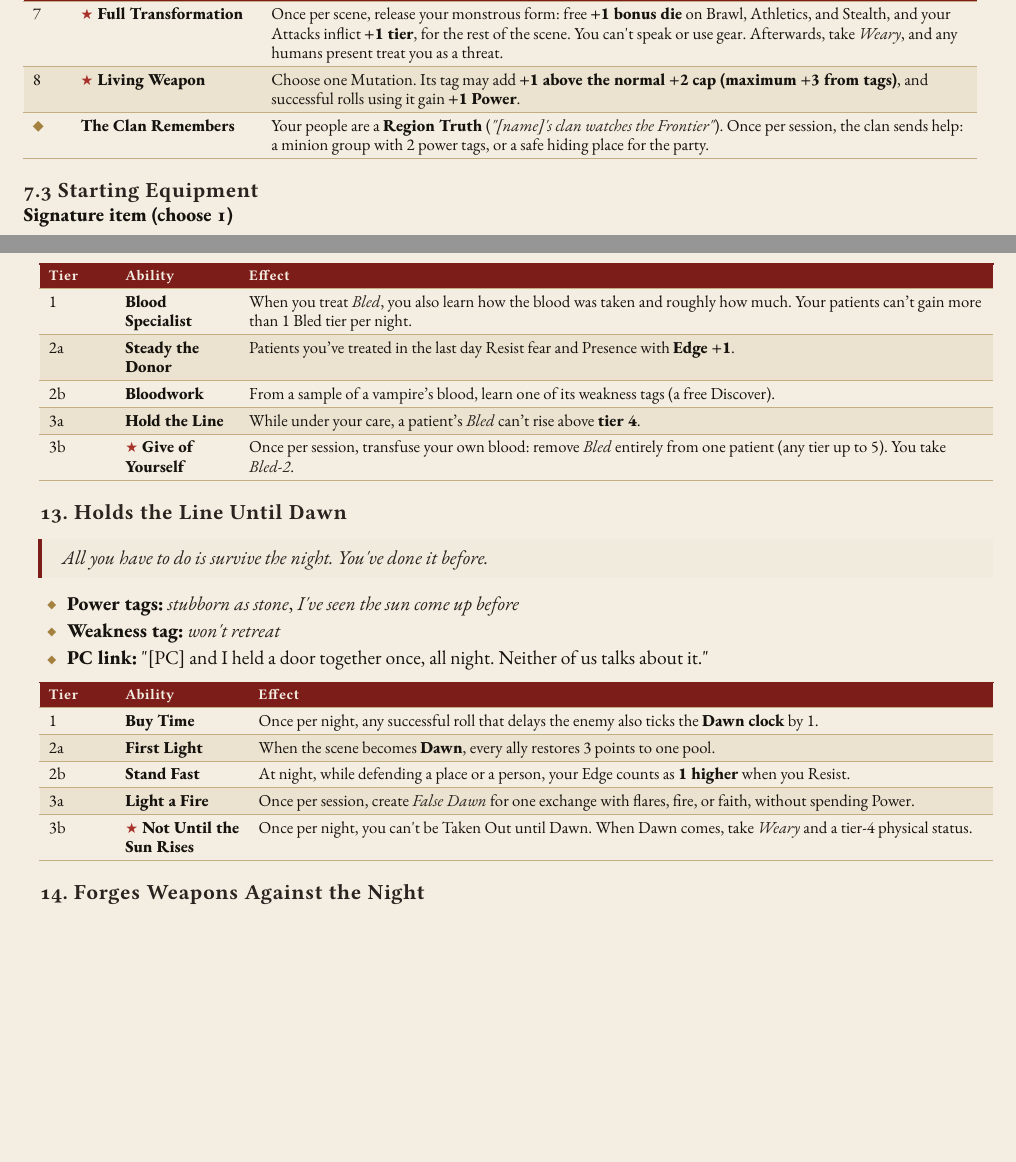
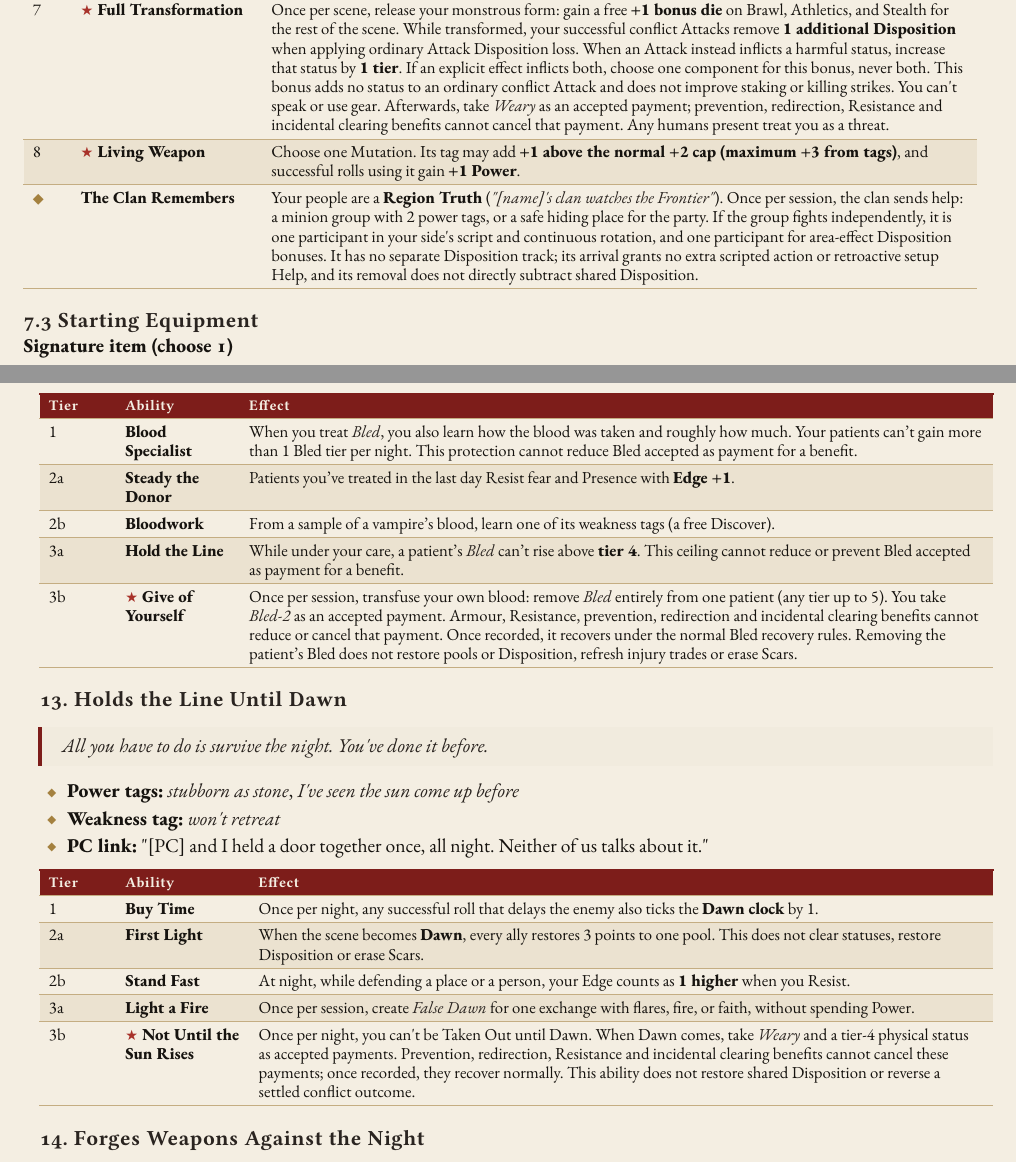
Before and after one commit to SkroxiousDM/2d12GameSystem, a Typst document (docs/TestamentOfDust/testament-of-dust-v2-setting-book.typ, which reads docs/TestamentOfDust/tod-focuses-village.typ, docs/TestamentOfDust/tod-playbooks-cyborg-hunter.typ, docs/TestamentOfDust/tod-playbooks-mutant.typ): two parts of pages 40 and 55 of 62 before the commit and two parts of pages 40 and 55 of 63 after it, joined at a grey line, cut so that both start at the same text, the shorter picture padded with empty space. Compiled offline with Typst 0.15; a missing font is replaced by an installed copy or a similar font.

Commit message:
Apply compatibility edits to Mutant, Cyborg, Sellsword and Village Focuses

```diff
--- a/docs/TestamentOfDust/tod-focuses-village.typ
+++ b/docs/TestamentOfDust/tod-focuses-village.typ
@@ -15,11 +15,11 @@ You\'ve spent years fighting blood loss: transfusions, broth and iron, and night
     align: (auto,auto,auto,),
     table.header([Tier], [Ability], [Effect],),
     table.hline(),
-    [1], [#strong[Blood Specialist];], [When you treat #emph[Bled];, you also learn how the blood was taken and roughly how much. Your patients can't gain more than 1 Bled tier per night.],
+    [1], [#strong[Blood Specialist];], [When you treat #emph[Bled];, you also learn how the blood was taken and roughly how much. Your patients can't gain more than 1 Bled tier per night. This protection cannot reduce Bled accepted as payment for a benefit.],
     [2a], [#strong[Steady the Donor];], [Patients you've treated in the last day Resist fear and Presence with #strong[Edge +1];.],
     [2b], [#strong[Bloodwork];], [From a sample of a vampire's blood, learn one of its weakness tags (a free Discover).],
-    [3a], [#strong[Hold the Line];], [While under your care, a patient's #emph[Bled] can't rise above #strong[tier 4];.],
-    [3b], [#strong[★ Give of Yourself];], [Once per session, transfuse your own blood: remove #emph[Bled] entirely from one patient (any tier up to 5). You take #emph[Bled-2];.],
+    [3a], [#strong[Hold the Line];], [While under your care, a patient's #emph[Bled] can't rise above #strong[tier 4];. This ceiling cannot reduce or prevent Bled accepted as payment for a benefit.],
+    [3b], [#strong[★ Give of Yourself];], [Once per session, transfuse your own blood: remove #emph[Bled] entirely from one patient (any tier up to 5). You take #emph[Bled-2] as an accepted payment. Armour, Resistance, prevention, redirection and incidental clearing benefits cannot reduce or cancel that payment. Once recorded, it recovers under the normal Bled recovery rules. Removing the patient's Bled does not restore pools or Disposition, refresh injury trades or erase Scars.],
   )]
   , kind: table
   )
@@ -40,10 +40,10 @@ All you have to do is survive the night. You\'ve done it before.
     table.header([Tier], [Ability], [Effect],),
     table.hline(),
     [1], [#strong[Buy Time];], [Once per night, any successful roll that delays the enemy also ticks the #strong[Dawn clock] by 1.],
-    [2a], [#strong[First Light];], [When the scene becomes #strong[Dawn];, every ally restores 3 points to one pool.],
+    [2a], [#strong[First Light];], [When the scene becomes #strong[Dawn];, every ally restores 3 points to one pool. This does not clear statuses, restore Disposition or erase Scars.],
     [2b], [#strong[Stand Fast];], [At night, while defending a place or a person, your Edge counts as #strong[1 higher] when you Resist.],
     [3a], [#strong[Light a Fire];], [Once per session, create #emph[False Dawn] for one exchange with flares, fire, or faith, without spending Power.],
-    [3b], [#strong[★ Not Until the Sun Rises];], [Once per night, you can\'t be Taken Out until Dawn. When Dawn comes, take #emph[Weary] and a tier-4 physical status.],
+    [3b], [#strong[★ Not Until the Sun Rises];], [Once per night, you can\'t be Taken Out until Dawn. When Dawn comes, take #emph[Weary] and a tier-4 physical status as accepted payments. Prevention, redirection, Resistance and incidental clearing benefits cannot cancel these payments; once recorded, they recover normally. This ability does not restore shared Disposition or reverse a settled conflict outcome.],
   )]
   , kind: table
   )
@@ -65,7 +65,7 @@ Stakes that don\'t splinter, bolts that fly true, blades that can cut a vampire\
     table.hline(),
     [1], [#strong[Hunter\'s Smith];], [In the Players\' Turn, spend 1 Check to either give one weapon an extra quality, or arm the party with fine stakes (every ally has a #emph[stake] tag for the mission, 0 load).],
     [2a], [#strong[Silvered and Blessed];], [Weapons you make count as #emph[silvered];, or as beheading (a killing method) if they\'re blades.],
-    [2b], [#strong[Field Armourer];], [With 10 minutes, suitable tools and access to the equipment, repair #emph[damaged] armour and broken weapons. Your allies\' armour absorbs a tier-4+ hit once per mission without being damaged.],
+    [2b], [#strong[Field Armourer];], [With 10 minutes, suitable tools and access to the equipment, repair #emph[damaged] armour and broken weapons. Your allies\' armour absorbs a tier-4+ hit once per mission without being damaged. Armour still does not reduce ordinary Disposition loss or accepted payments.],
     [3a], [#strong[Masterwork];], [One weapon you make (choose its owner) may add #strong[+1 above the normal +2 tag cap (maximum +3)];.],
     [3b], [#strong[★ Old-World Steel];], [Run a downtime clock (8 segments) to make a weapon artifact equal to an Old-World Longsword (Frontier Rules §9.2). Its quirk is #emph[my weapons carry my mark];.],
   )]
--- a/docs/TestamentOfDust/tod-playbooks-cyborg-hunter.typ
+++ b/docs/TestamentOfDust/tod-playbooks-cyborg-hunter.typ
@@ -53,13 +53,13 @@ Choose #strong[2 Implants];. Each is a power tag that ignores load, plus a rule.
     table.header([\#], [Ability], [Effect],),
     table.hline(),
     [1], [#strong[Extra Implant];], [Gain one more Implant. You can take this ability up to twice.],
-    [2], [#strong[Self-Repair];], [You can use Science on yourself to Restore physical statuses and #emph[glitched];. Once per scene, a short rest also restores 2 Sōma.],
-    [3], [#strong[Overclock];], [When you use Effort for Power on a roll with an implant, gain #strong[+2 Power] instead of +1, but take #emph[glitched-1];.],
-    [4], [#strong[Little Blood Left];], [#emph[Bled] gains #strong[1 fewer tier] on you. You ignore the #emph[Hungry & Thirsty] Grind condition.],
-    [5], [#strong[Heavy Ordnance];], [When you Shoot at a group or minions, gain #strong[one free Extra Feat] per roll.],
+    [2], [#strong[Self-Repair];], [You can use Science on yourself to Restore physical statuses and #emph[glitched];. Once per scene, a short rest also restores 2 Sōma. Pool recovery and status healing are separate; neither restores shared Disposition, refreshes an injury trade or erases a Scar.],
+    [3], [#strong[Overclock];], [When you use Effort for Power on a roll with an implant, gain #strong[+2 Power] instead of +1, but take #emph[glitched-1] as an accepted payment. Armour, Resistance, prevention, redirection and incidental clearing benefits cannot reduce or cancel that payment. Once recorded, it can be repaired normally.],
+    [4], [#strong[Little Blood Left];], [#emph[Bled] gains #strong[1 fewer tier] on you. This reduces imposed blood loss, not Bled accepted as payment for a benefit. You ignore the #emph[Hungry & Thirsty] Grind condition.],
+    [5], [#strong[Heavy Ordnance];], [When you Shoot at a group or minions, gain #strong[one free Extra Feat] per roll. Free waives the Power cost; it does not grant another scripted action or bypass the declared stakes.],
     [6], [#strong[Machine Tongue];], [You can talk to old-world machines. Science rolls to command, disable, or read guardian machines and estate systems are one step easier, and you get a free Discover in any vampire estate.],
     [7], [#strong[★ Combat Mode];], [Once per scene, switch to combat mode: free #strong[+1 bonus die] on Shoot, Fight, and Athletics for the rest of the scene. While it lasts, Pneuma Effort costs +1 and you can\'t use Empathy.],
-    [8], [#strong[★ Rebuilt Again];], [Once per session, when you\'re Taken Out by physical harm, you get back up at the end of the scene with that status at tier 3 and #emph[glitched-3];.],
+    [8], [#strong[★ Rebuilt Again];], [Once per session, when you\'re Taken Out by physical harm, you get back up at the end of the scene with that status at tier 3 and #emph[glitched-3];. Returning does not reverse a settled conflict outcome, restore shared Disposition or erase a Scar.],
     [◆], [#strong[More Machine Than Man];], [Like a vampire, you\'re #strong[Hard to Kill];: your physical statuses #strong[can\'t go above tier 5] unless the Attack uses Science, an EMP, or an equivalent killing method the GM names. Gain a Pneuma Scar (#emph[more machine than man];) when you take this capstone.],
   )]
   , kind: table
--- a/docs/TestamentOfDust/tod-playbooks-mutant.typ
+++ b/docs/TestamentOfDust/tod-playbooks-mutant.typ
@@ -39,7 +39,7 @@ Choose #strong[2 Mutations];. Each is a power tag that ignores load, plus a rule
     [#strong[Venom];], [#emph[poisonous];], [Spend 1 Power on an Attack to add #emph[poisoned-1];, which rises by 1 each scene until treated],
     [#strong[Elastic body];], [#emph[stretches and squeezes];], [Reach 5 m; fit through any gap a hand can pass],
     [#strong[Burrower] (sand or soil)], [#emph[swims through earth];], [Move under sand or soft soil; #emph[+1 Maneuver] in desert Fights],
-    [#strong[Regeneration];], [#emph[heals fast];], [A short rest restores #strong[2 + Edge] Sōma and lowers one physical status by 1],
+    [#strong[Regeneration];], [#emph[heals fast];], [A short rest restores #strong[2 + Edge] Sōma and lowers one physical status by 1. Pool recovery and status healing are separate; neither restores Disposition, refreshes an injury trade or erases a Scar.],
     [#strong[Mimic];], [#emph[voices and faces];], [Copy a voice you\'ve heard, or reshape your face for a scene (#emph[+1 Feint];)],
     [#strong[Shapeshifter] (retainer clan)], [#emph[beast form];], [Turn into one animal (wolf, bat, panther) for a scene; you keep your pools and skills but can\'t use gear],
   )]
@@ -54,13 +54,13 @@ Choose #strong[2 Mutations];. Each is a power tag that ignores load, plus a rule
     table.hline(),
     [1], [#strong[Further Mutation];], [Gain one more Mutation. You can take this ability up to twice.],
     [2], [#strong[Old Oath];], [Retainer clans and household servants recognise your blood. Once per scene, Persuade or Intimidate with them is one step easier, or ask a free Discover about their tricks.],
-    [3], [#strong[Toxic Blood];], [Anything that bites or drinks from you gains #emph[poisoned-2];. #emph[Bled] from feeding gains #strong[1 fewer tier] on you.],
+    [3], [#strong[Toxic Blood];], [Anything that bites or drinks from you gains #emph[poisoned-2];. #emph[Bled] from feeding gains #strong[1 fewer tier] on you. This reduction applies to imposed blood loss, not Bled accepted as payment for a benefit.],
     [4], [#strong[Waste-Hardened];], [Ignore the #emph[Exposed] and #emph[Sick] Grind conditions when they come from radiation, poison, or bad water.],
     [5], [#strong[Monstrous Presence];], [You may use #strong[Sōma] for Intimidate Effort and Resistance. Against minions, a successful Intimidate makes them flee for 1 Momentum.],
     [6], [#strong[Hunter\'s Senses];], [You can smell blood, fear, and the afflicted. Once per scene, free Discover: \"Who here is not what they seem?\"],
-    [7], [#strong[★ Full Transformation];], [Once per scene, release your monstrous form: free #strong[+1 bonus die] on Brawl, Athletics, and Stealth, and your Attacks inflict #strong[+1 tier];, for the rest of the scene. You can\'t speak or use gear. Afterwards, take #emph[Weary];, and any humans present treat you as a threat.],
+    [7], [#strong[★ Full Transformation];], [Once per scene, release your monstrous form: gain a free #strong[+1 bonus die] on Brawl, Athletics, and Stealth for the rest of the scene. While transformed, your successful conflict Attacks remove #strong[1 additional Disposition] when applying ordinary Attack Disposition loss. When an Attack instead inflicts a harmful status, increase that status by #strong[1 tier];. If an explicit effect inflicts both, choose one component for this bonus, never both. This bonus adds no status to an ordinary conflict Attack and does not improve staking or killing strikes. You can\'t speak or use gear. Afterwards, take #emph[Weary] as an accepted payment; prevention, redirection, Resistance and incidental clearing benefits cannot cancel that payment. Any humans present treat you as a threat.],
     [8], [#strong[★ Living Weapon];], [Choose one Mutation. Its tag may add #strong[+1 above the normal +2 cap (maximum +3 from tags)];, and successful rolls using it gain #strong[+1 Power];.],
-    [◆], [#strong[The Clan Remembers];], [Your people are a #strong[Region Truth] (#emph[\"\[name\]\'s clan watches the Frontier\"];). Once per session, the clan sends help: a minion group with 2 power tags, or a safe hiding place for the party.],
+    [◆], [#strong[The Clan Remembers];], [Your people are a #strong[Region Truth] (#emph[\"\[name\]\'s clan watches the Frontier\"];). Once per session, the clan sends help: a minion group with 2 power tags, or a safe hiding place for the party. If the group fights independently, it is one participant in your side\'s script and continuous rotation, and one participant for area-effect Disposition bonuses. It has no separate Disposition track; its arrival grants no extra scripted action or retroactive setup Help, and its removal does not directly subtract shared Disposition.],
   )]
   , kind: table
   )
--- a/docs/TestamentOfDust/tod-playbooks-sellsword.typ
+++ b/docs/TestamentOfDust/tod-playbooks-sellsword.typ
@@ -30,12 +30,12 @@ Muscle for hire. You stand between the village and the thing coming out of the d
     table.hline(),
     [1], [#strong[Juggernaut];], [When you Resist physical harm with Sōma, reduce the status by #strong[3 tiers] instead of 2.],
     [2], [#strong[Stake Driver];], [When you make a #strong[killing strike] (Frontier Rules §5.2) or drive a stake with Fight or Brawl, gain a #strong[free bonus die];. On a success, the vampire can\'t spend Woe on #emph[Blood Reserve] this session.],
-    [3], [#strong[Bodyguard];], [When an ally within reach would suffer a consequence, you may take it instead. If you Resist it, your Edge counts as 1 higher for that roll. This includes a vampire\'s bite: you can take the bite (Bled) in their place.],
-    [4], [#strong[Wade Through Them];], [When you attack a group or minions (wolves, retainer packs, mobs), you get #strong[one free Extra Feat] per roll.],
+    [3], [#strong[Bodyguard];], [When an ally within reach would suffer an imposed consequence you can fictionally intercept, you may take it instead. Declare this before their Resistance or harm reduction, and use your own eligible reduction instead. If you Resist it, your Edge counts as 1 higher for that roll. This includes a vampire\'s bite: you can take the bite (Bled) in their place. You cannot redirect shared Disposition loss, an injury-trade payment, a running-dry status, an agreed concession cost or another accepted payment. You cannot protect an ally from an area effect that already affects both of you.],
+    [4], [#strong[Wade Through Them];], [When you attack a group or minions (wolves, retainer packs, mobs), you get #strong[one free Extra Feat] per roll. Free waives the Power cost; it does not grant another scripted action or bypass the declared stakes.],
     [5], [#strong[Menacing];], [You may use #strong[Sōma] for Intimidate Effort and Resistance. When you succeed on Intimidate against minions or a mob, spend 1 Momentum to make them flee, surrender, or freeze.],
     [6], [#strong[Pain Tolerance];], [Ignore the roll penalty from harmful physical statuses of tier 1--2. At tier 3+, the penalty is reduced by 1. This also applies to #emph[Sun-Sick];.],
-    [7], [#strong[★ Blood Fury];], [Once per scene, enter a fury: you get #strong[+1 bonus die] (free) on Fight, Brawl, and Athletics rolls for the rest of the scene. You can\'t script Defend or retreat. At scene end, lose 2 Sōma or take #emph[Weary];. If you have afflicted blood, gain +1 Thirst.],
-    [8], [#strong[★ Last One Standing];], [Once per scene, when a status would reach tier 6 on you, keep acting until the end of the scene. Then you\'re Taken Out as normal.],
+    [7], [#strong[★ Blood Fury];], [Once per scene, enter a fury: you get #strong[+1 bonus die] (free) on Fight, Brawl, and Athletics rolls for the rest of the scene. You can\'t script Defend or retreat. At scene end, lose 2 Sōma or take #emph[Weary];. The chosen cost is an accepted payment and cannot be prevented, redirected or Resisted; the pool cost must be paid in full. If you have afflicted blood, gain +1 Thirst.],
+    [8], [#strong[★ Last One Standing];], [Once per scene, when a status would reach tier 6 on you, keep acting until the end of the scene. Then you\'re Taken Out as normal. This does not restore shared Disposition or reverse a settled defeat; record any Scar normally.],
     [◆], [#strong[A Name the Kept Know];], [Your reputation is a #strong[Campaign Truth] (#emph[\"Vampires have heard of \[name\]\"];). In Fight conflicts, vampire and retainer Disposition starts #strong[−2];. Once per session, a vampire\'s pride compel against you costs nothing.],
   )]
   , kind: table
```
Also changed, not shown: docs/TestamentOfDust/tod-playbooks-cyborg-hunter.typ (2 more changed lines).
